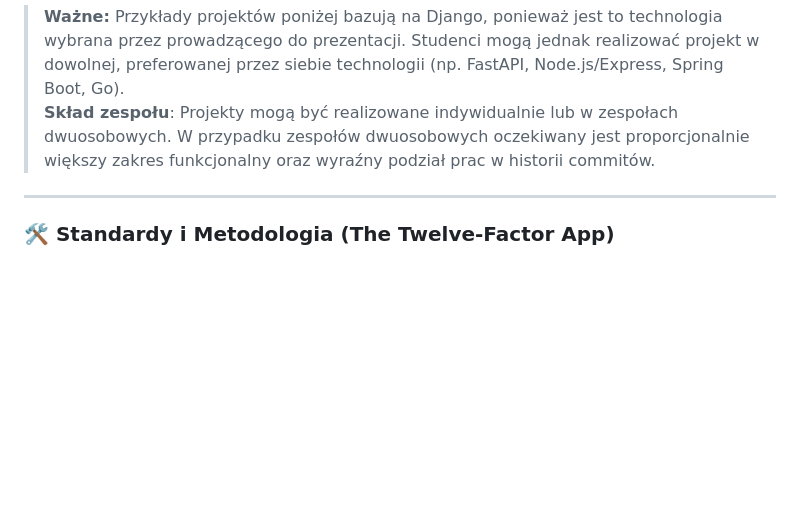
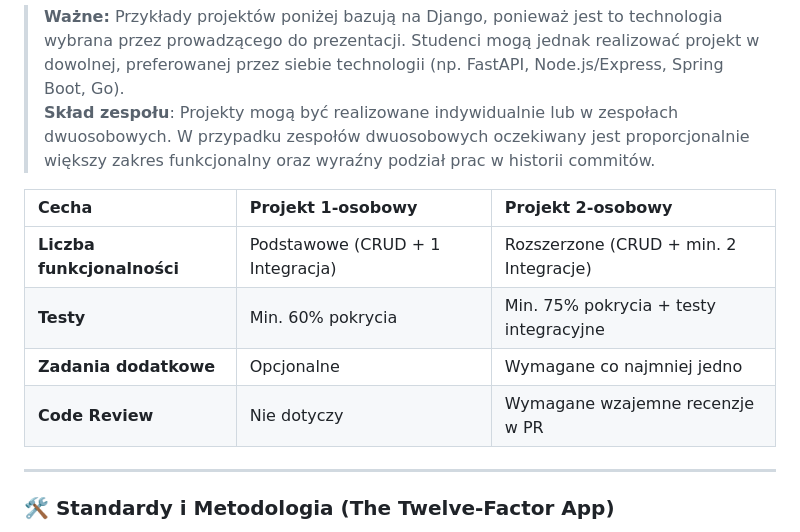
Before and after one commit to zacniewski/materials-about-integration-of-IT-systems, a Markdown page: project/project_guidelines.md, the part around one of its changes. Rendered like a GitHub page; blank space fills up the shorter version.

Commit message:
Add updated project guidelines

```diff
--- a/project/project_guidelines.md
+++ b/project/project_guidelines.md
@@ -8,6 +8,13 @@ Zaprojektowanie i wdrożenie kompletnego, profesjonalnego systemu informatyczneg
 > **Ważne:** Przykłady projektów poniżej bazują na Django, ponieważ jest to technologia wybrana przez prowadzącego do prezentacji. Studenci mogą jednak realizować projekt w dowolnej, preferowanej przez siebie technologii (np. FastAPI, Node.js/Express, Spring Boot, Go).
 > **Skład zespołu**: Projekty mogą być realizowane indywidualnie lub w zespołach dwuosobowych. W przypadku zespołów dwuosobowych oczekiwany jest proporcjonalnie większy zakres funkcjonalny oraz wyraźny podział prac w historii commitów.
 
+| Cecha | Projekt 1-osobowy | Projekt 2-osobowy |
+| :--- | :--- | :--- |
+| **Liczba funkcjonalności** | Podstawowe (CRUD + 1 Integracja) | Rozszerzone (CRUD + min. 2 Integracje) |
+| **Testy** | Min. 60% pokrycia | Min. 75% pokrycia + testy integracyjne |
+| **Zadania dodatkowe** | Opcjonalne | Wymagane co najmniej jedno |
+| **Code Review** | Nie dotyczy | Wymagane wzajemne recenzje w PR |
+
 ---
 
 ### 🛠 Standardy i Metodologia (The Twelve-Factor App)
```
Also changed, not shown: other parts of project/project_guidelines.md (+39 -0 lines).
